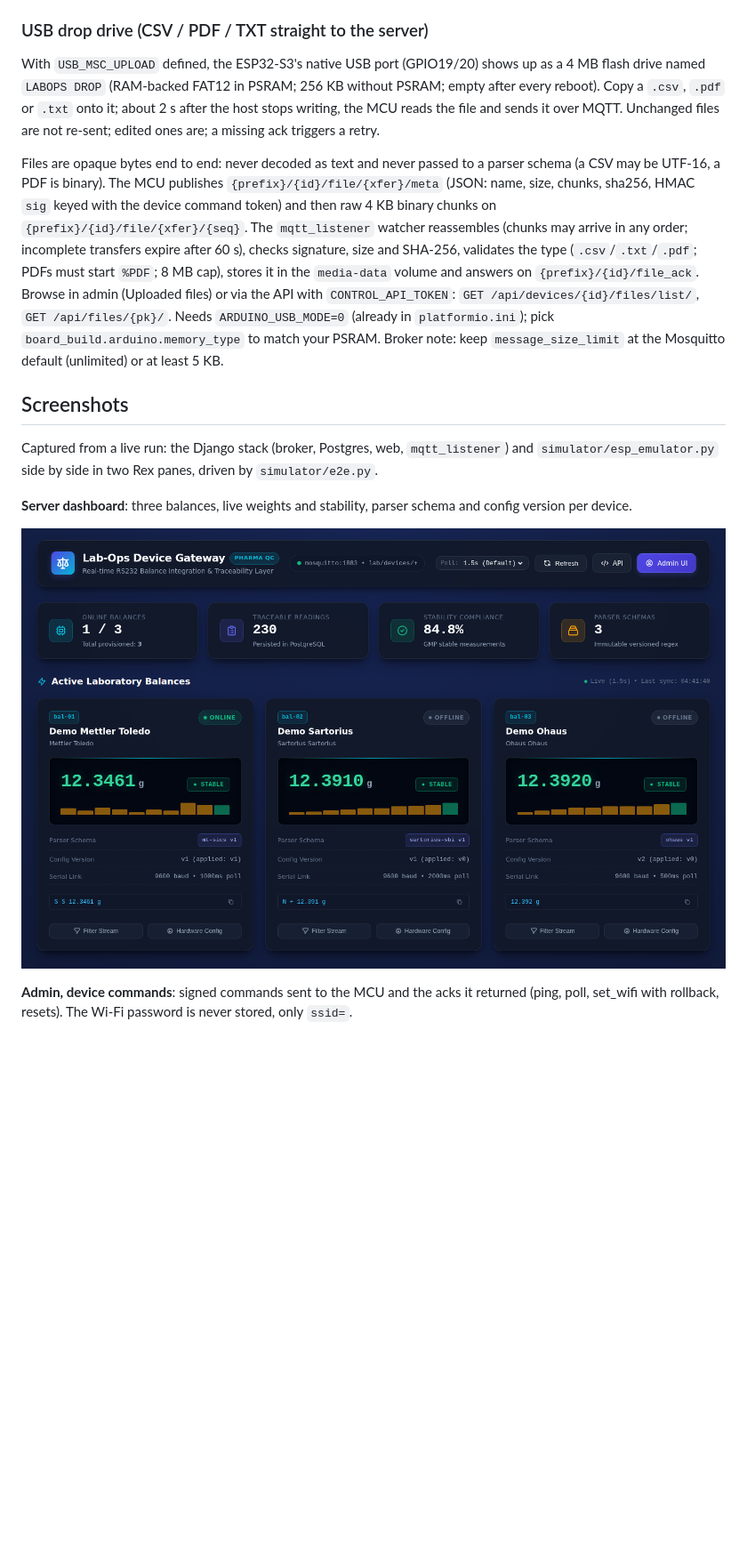
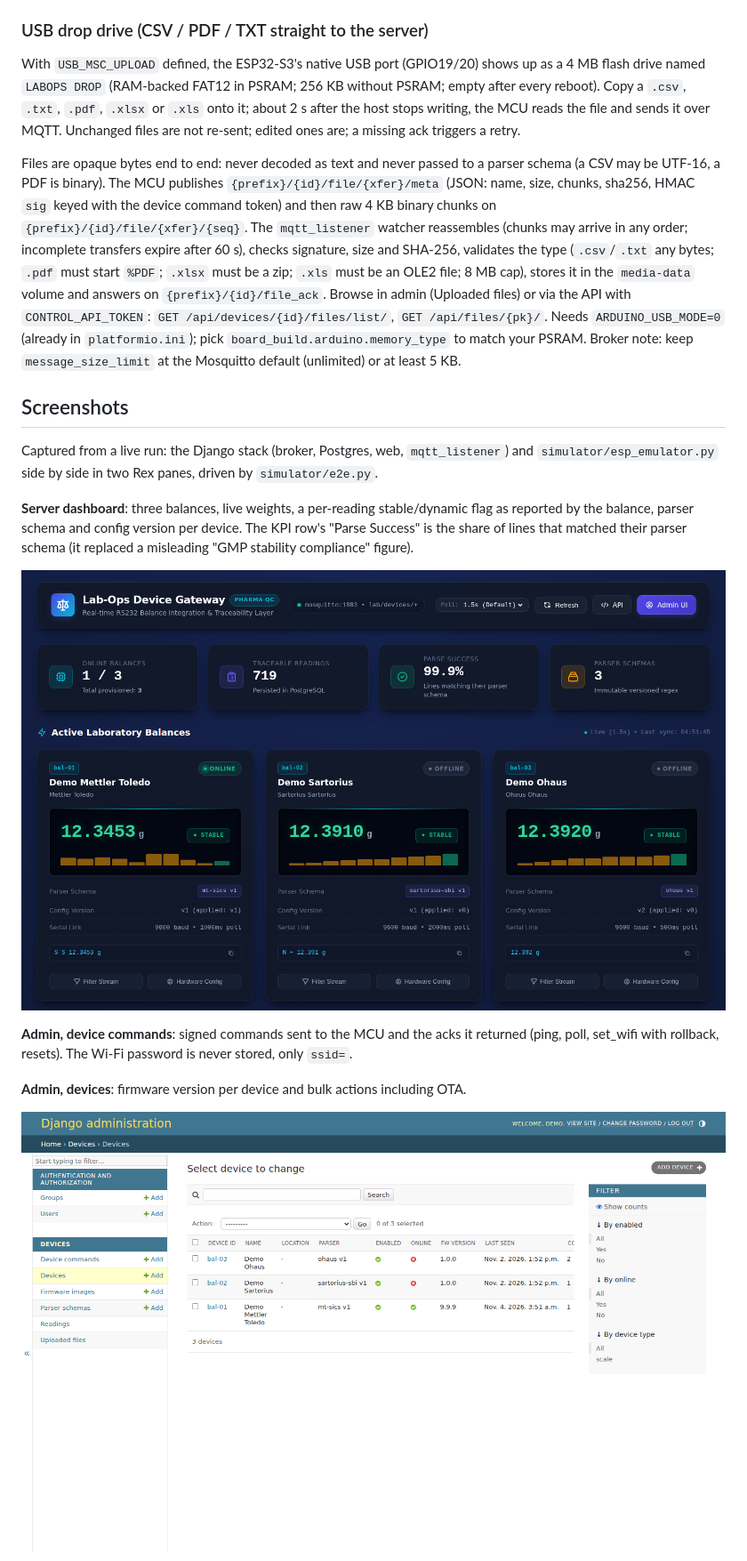
Before and after one commit to tautvydas-jocius/Lab-ops-device-integration, a Markdown page: README.md, the part around one of its changes. Shown at 89% size. Rendered like a GitHub page; pictures changed too: docs/screenshots/server-admin-devices-ota.png (added), docs/screenshots/server-dashboard.png; blank space fills up the shorter version.

```diff
--- a/README.md
+++ b/README.md
@@ -65,19 +65,23 @@ The MCU keeps Wi-Fi in flash (NVS namespace `wifi`); `secrets.h` is only the fal
 
 ### USB drop drive (CSV / PDF / TXT straight to the server)
 
-With `USB_MSC_UPLOAD` defined, the ESP32-S3's native USB port (GPIO19/20) shows up as a 4 MB flash drive named `LABOPS DROP` (RAM-backed FAT12 in PSRAM; 256 KB without PSRAM; empty after every reboot). Copy a `.csv`, `.pdf` or `.txt` onto it; about 2 s after the host stops writing, the MCU reads the file and sends it over MQTT. Unchanged files are not re-sent; edited ones are; a missing ack triggers a retry.
+With `USB_MSC_UPLOAD` defined, the ESP32-S3's native USB port (GPIO19/20) shows up as a 4 MB flash drive named `LABOPS DROP` (RAM-backed FAT12 in PSRAM; 256 KB without PSRAM; empty after every reboot). Copy a `.csv`, `.txt`, `.pdf`, `.xlsx` or `.xls` onto it; about 2 s after the host stops writing, the MCU reads the file and sends it over MQTT. Unchanged files are not re-sent; edited ones are; a missing ack triggers a retry.
 
-Files are opaque bytes end to end: never decoded as text and never passed to a parser schema (a CSV may be UTF-16, a PDF is binary). The MCU publishes `{prefix}/{id}/file/{xfer}/meta` (JSON: name, size, chunks, sha256, HMAC `sig` keyed with the device command token) and then raw 4 KB binary chunks on `{prefix}/{id}/file/{xfer}/{seq}`. The `mqtt_listener` watcher reassembles (chunks may arrive in any order; incomplete transfers expire after 60 s), checks signature, size and SHA-256, validates the type (`.csv`/`.txt`/`.pdf`; PDFs must start `%PDF`; 8 MB cap), stores it in the `media-data` volume and answers on `{prefix}/{id}/file_ack`. Browse in admin (Uploaded files) or via the API with `CONTROL_API_TOKEN`: `GET /api/devices/{id}/files/list/`, `GET /api/files/{pk}/`. Needs `ARDUINO_USB_MODE=0` (already in `platformio.ini`); pick `board_build.arduino.memory_type` to match your PSRAM. Broker note: keep `message_size_limit` at the Mosquitto default (unlimited) or at least 5 KB.
+Files are opaque bytes end to end: never decoded as text and never passed to a parser schema (a CSV may be UTF-16, a PDF is binary). The MCU publishes `{prefix}/{id}/file/{xfer}/meta` (JSON: name, size, chunks, sha256, HMAC `sig` keyed with the device command token) and then raw 4 KB binary chunks on `{prefix}/{id}/file/{xfer}/{seq}`. The `mqtt_listener` watcher reassembles (chunks may arrive in any order; incomplete transfers expire after 60 s), checks signature, size and SHA-256, validates the type (`.csv`/`.txt` any bytes; `.pdf` must start `%PDF`; `.xlsx` must be a zip; `.xls` must be an OLE2 file; 8 MB cap), stores it in the `media-data` volume and answers on `{prefix}/{id}/file_ack`. Browse in admin (Uploaded files) or via the API with `CONTROL_API_TOKEN`: `GET /api/devices/{id}/files/list/`, `GET /api/files/{pk}/`. Needs `ARDUINO_USB_MODE=0` (already in `platformio.ini`); pick `board_build.arduino.memory_type` to match your PSRAM. Broker note: keep `message_size_limit` at the Mosquitto default (unlimited) or at least 5 KB.
 
 ## Screenshots
 
 Captured from a live run: the Django stack (broker, Postgres, web, `mqtt_listener`) and `simulator/esp_emulator.py` side by side in two Rex panes, driven by `simulator/e2e.py`.
 
-**Server dashboard**: three balances, live weights and stability, parser schema and config version per device.
+**Server dashboard**: three balances, live weights, a per-reading stable/dynamic flag as reported by the balance, parser schema and config version per device. The KPI row's "Parse Success" is the share of lines that matched their parser schema (it replaced a misleading "GMP stability compliance" figure).
 
 ![Server dashboard](docs/screenshots/server-dashboard.png)
 
 **Admin, device commands**: signed commands sent to the MCU and the acks it returned (ping, poll, set_wifi with rollback, resets). The Wi-Fi password is never stored, only `ssid=`.
 
+**Admin, devices**: firmware version per device and bulk actions including OTA.
+
+![Admin devices](docs/screenshots/server-admin-devices-ota.png)
+
 ![Admin device commands](docs/screenshots/server-admin-commands.png)
 
```
Also changed, not shown: other parts of README.md (+10 -2 lines), docs/screenshots/server-admin-commands.png, docs/screenshots/server-admin-files.png, 15 other files.
